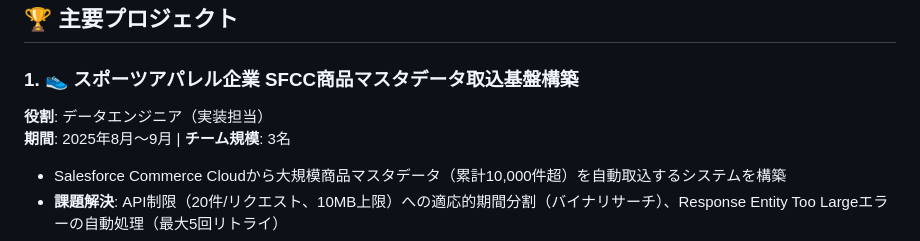
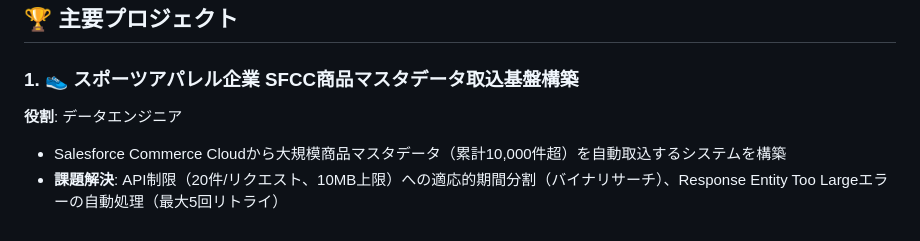
Before and after one commit to sato1046/sato1046.github.io, a Markdown page: README.md, the part around the change. Rendered like a GitHub page.

```diff
--- a/README.md
+++ b/README.md
@@ -58,8 +58,7 @@
 ## 🏆 主要プロジェクト
 
 ### 1. 👟 スポーツアパレル企業 SFCC商品マスタデータ取込基盤構築
-**役割**: データエンジニア（実装担当）
-**期間**: 2025年8月～9月 | **チーム規模**: 3名
+**役割**: データエンジニア
 
 - Salesforce Commerce Cloudから大規模商品マスタデータ（累計10,000件超）を自動取込するシステムを構築
 - **課題解決**: API制限（20件/リクエスト、10MB上限）への適応的期間分割（バイナリサーチ）、Response Entity Too Largeエラーの自動処理（最大5回リトライ）
```
